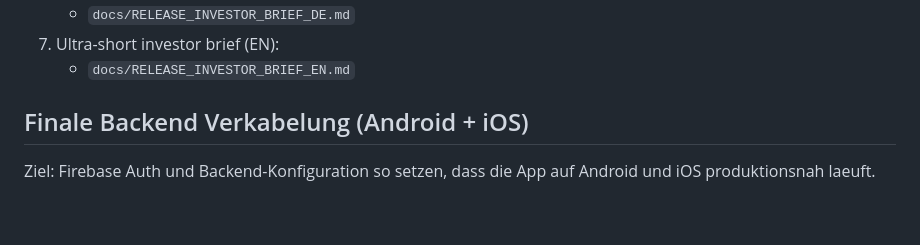
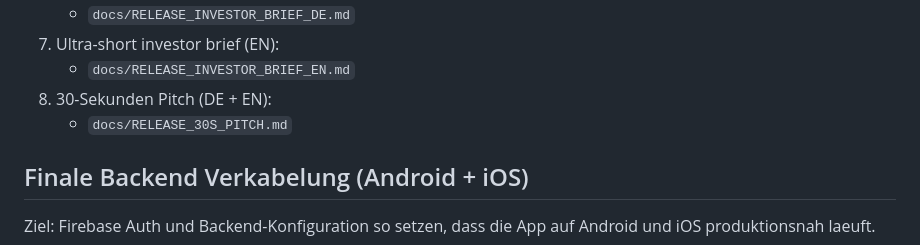
Before and after one commit to fatihbucak56-beep/Parentpeak, a Markdown page: README.md, the part around the change. GitHub-like rendering; blank space fills up the shorter version.

Commit message:
docs(release): add 30-second pitch in DE and EN

```diff
--- a/README.md
+++ b/README.md
@@ -172,6 +172,8 @@ Fuer die finale Veroeffentlichung und den Betrieb nach Launch:
 	- `docs/RELEASE_INVESTOR_BRIEF_DE.md`
 7. Ultra-short investor brief (EN):
 	- `docs/RELEASE_INVESTOR_BRIEF_EN.md`
+8. 30-Sekunden Pitch (DE + EN):
+	- `docs/RELEASE_30S_PITCH.md`
 
 Finale Backend Verkabelung (Android + iOS)
 ------------------------------------------
```
Also changed, not shown: docs/RELEASE_30S_PITCH.md (added, +9 -0 lines).
